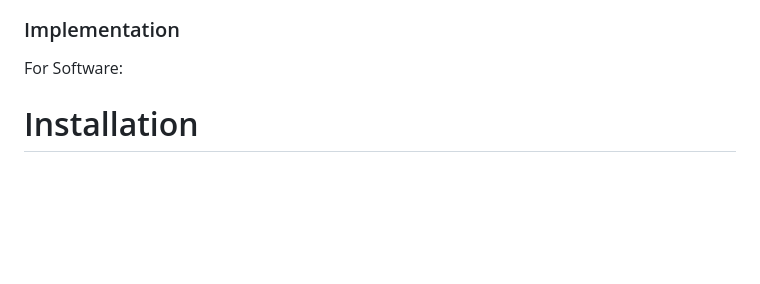
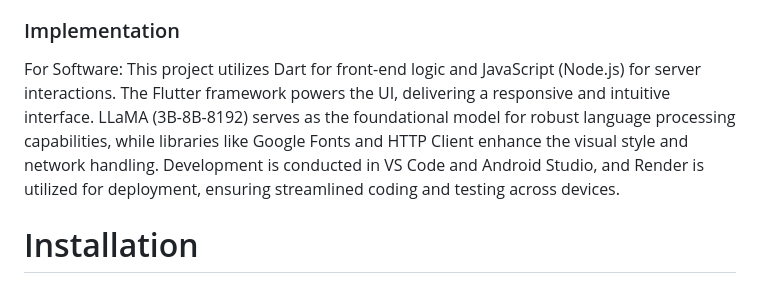
Before and after one commit to Anwin-127/ThinkAgain, a Markdown page: README.md, the part around the change. Rendered like a GitHub page; blank space fills up the shorter version.

```diff
--- a/README.md
+++ b/README.md
@@ -28,6 +28,7 @@ For Software:
 - Tools used:VS Code,Android Studio,Render
 ### Implementation
 For Software:
+This project utilizes Dart for front-end logic and JavaScript (Node.js) for server interactions. The Flutter framework powers the UI, delivering a responsive and intuitive interface. LLaMA (3B-8B-8192) serves as the foundational model for robust language processing capabilities, while libraries like Google Fonts and HTTP Client enhance the visual style and network handling. Development is conducted in VS Code and Android Studio, and Render is utilized for deployment, ensuring streamlined coding and testing across devices.
 # Installation
 1. **Download the APK File**: Download the APK file from Google Drive using [this link](https://drive.google.com/drive/folders/1FYgKQ7eeaWdVYP6NwKbz3_sj_0u-bSLz?usp=sharing).
 
```
